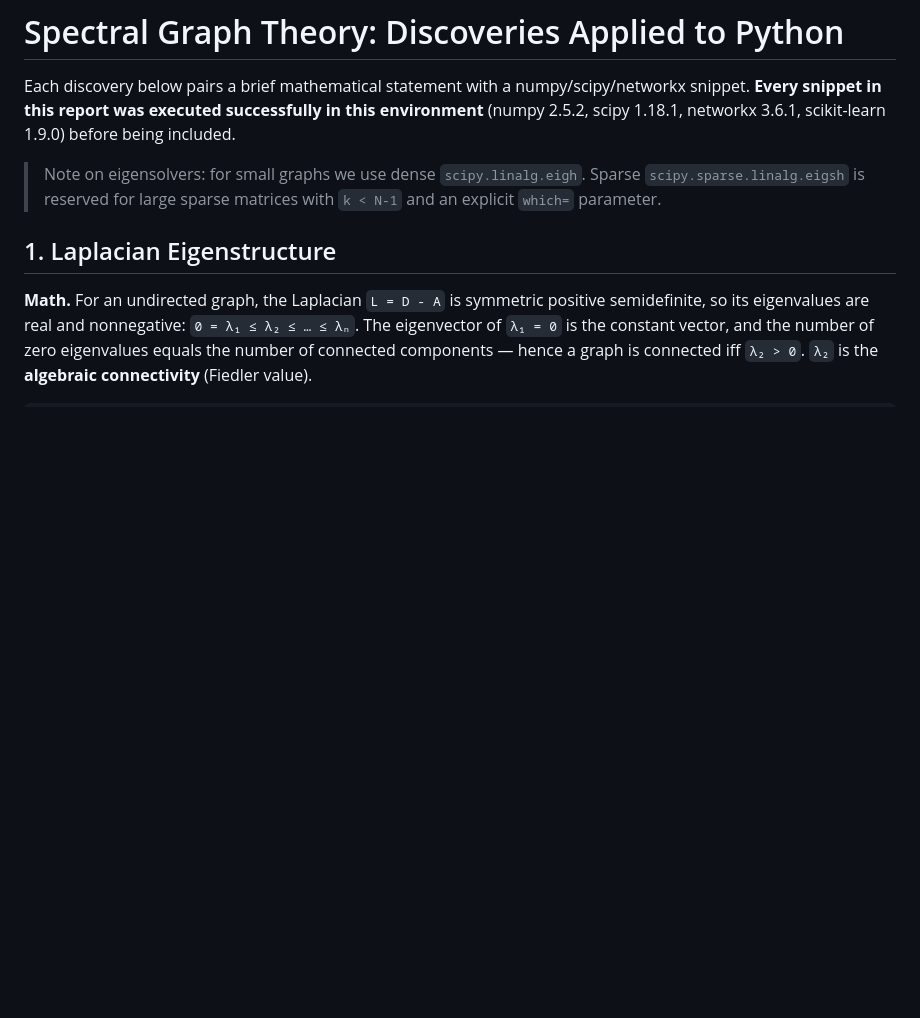
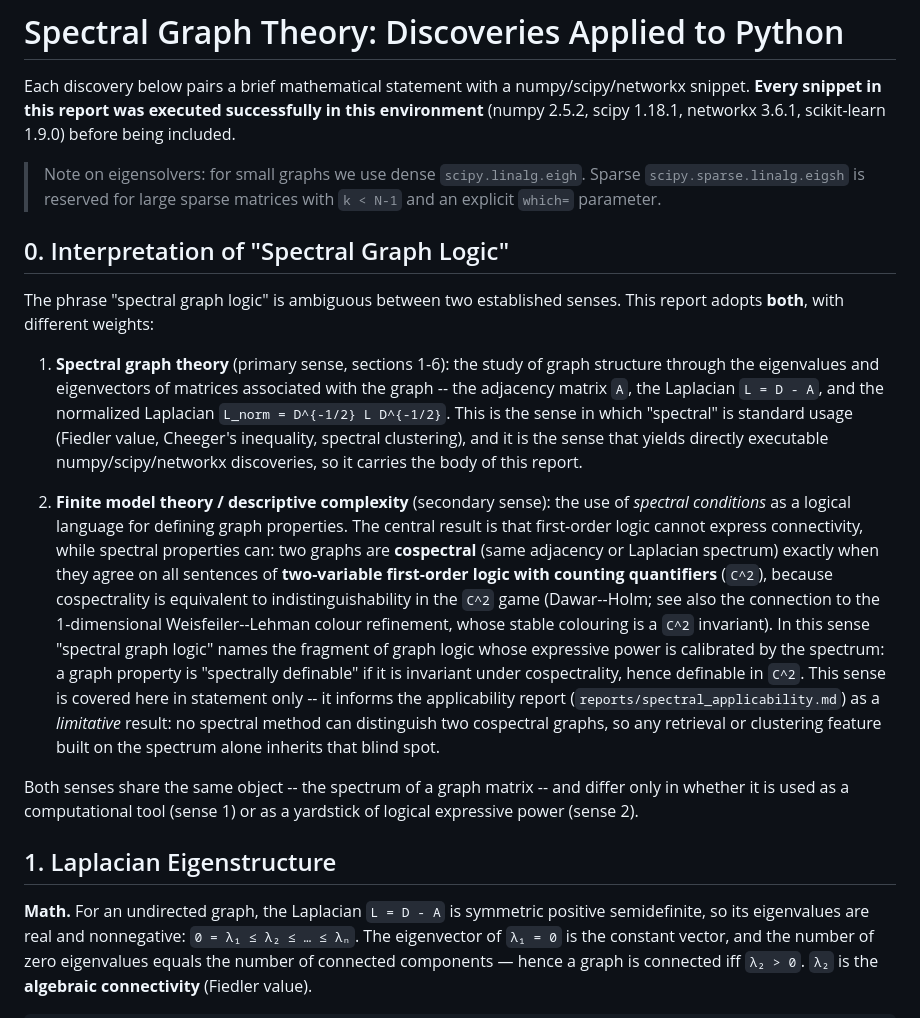
Before and after one commit to darthmav/langgraph-agent, a Markdown page: reports/spectral_graphing.md, the part around the change. GitHub-like rendering; blank space fills up the shorter version.

```diff
--- a/reports/spectral_graphing.md
+++ b/reports/spectral_graphing.md
@@ -7,6 +7,41 @@ snippet. **Every snippet in this report was executed successfully in this enviro
 > Note on eigensolvers: for small graphs we use dense `scipy.linalg.eigh`. Sparse
 > `scipy.sparse.linalg.eigsh` is reserved for large sparse matrices with `k < N-1`
 > and an explicit `which=` parameter.
+
+## 0. Interpretation of "Spectral Graph Logic"
+
+The phrase "spectral graph logic" is ambiguous between two established senses.
+This report adopts **both**, with different weights:
+
+1. **Spectral graph theory** (primary sense, sections 1-6): the study of graph
+   structure through the eigenvalues and eigenvectors of matrices associated
+   with the graph -- the adjacency matrix `A`, the Laplacian `L = D - A`, and
+   the normalized Laplacian `L_norm = D^{-1/2} L D^{-1/2}`. This is the sense
+   in which "spectral" is standard usage (Fiedler value, Cheeger's inequality,
+   spectral clustering), and it is the sense that yields directly executable
+   numpy/scipy/networkx discoveries, so it carries the body of this report.
+
+2. **Finite model theory / descriptive complexity** (secondary sense): the use
+   of *spectral conditions* as a logical language for defining graph properties.
+   The central result is that first-order logic cannot express connectivity,
+   while spectral properties can: two graphs are **cospectral** (same adjacency
+   or Laplacian spectrum) exactly when they agree on all sentences of
+   **two-variable first-order logic with counting quantifiers** (`C^2`), because
+   cospectrality is equivalent to indistinguishability in the `C^2` game
+   (Dawar--Holm; see also the connection to the 1-dimensional
+   Weisfeiler--Lehman colour refinement, whose stable colouring is a `C^2`
+   invariant). In this sense "spectral graph logic" names the fragment of
+   graph logic whose expressive power is calibrated by the spectrum: a graph
+   property is "spectrally definable" if it is invariant under cospectrality,
+   hence definable in `C^2`. This sense is covered here in statement only --
+   it informs the applicability report (`reports/spectral_applicability.md`)
+   as a *limitative* result: no spectral method can distinguish two cospectral
+   graphs, so any retrieval or clustering feature built on the spectrum alone
+   inherits that blind spot.
+
+Both senses share the same object -- the spectrum of a graph matrix -- and
+differ only in whether it is used as a computational tool (sense 1) or as a
+yardstick of logical expressive power (sense 2).
 
 ## 1. Laplacian Eigenstructure
 
```
Also changed, not shown: reports/spectral_applicability.md (added, +135 -0 lines).
